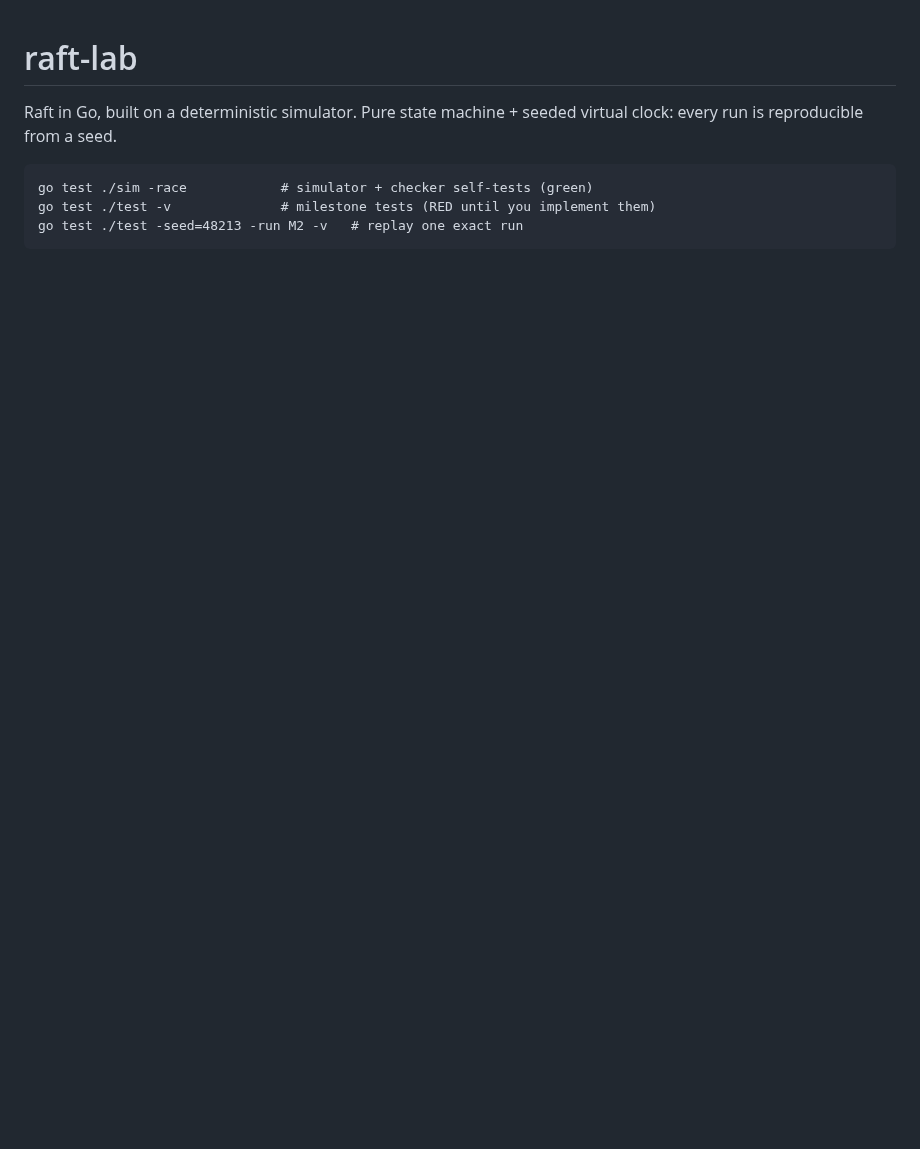
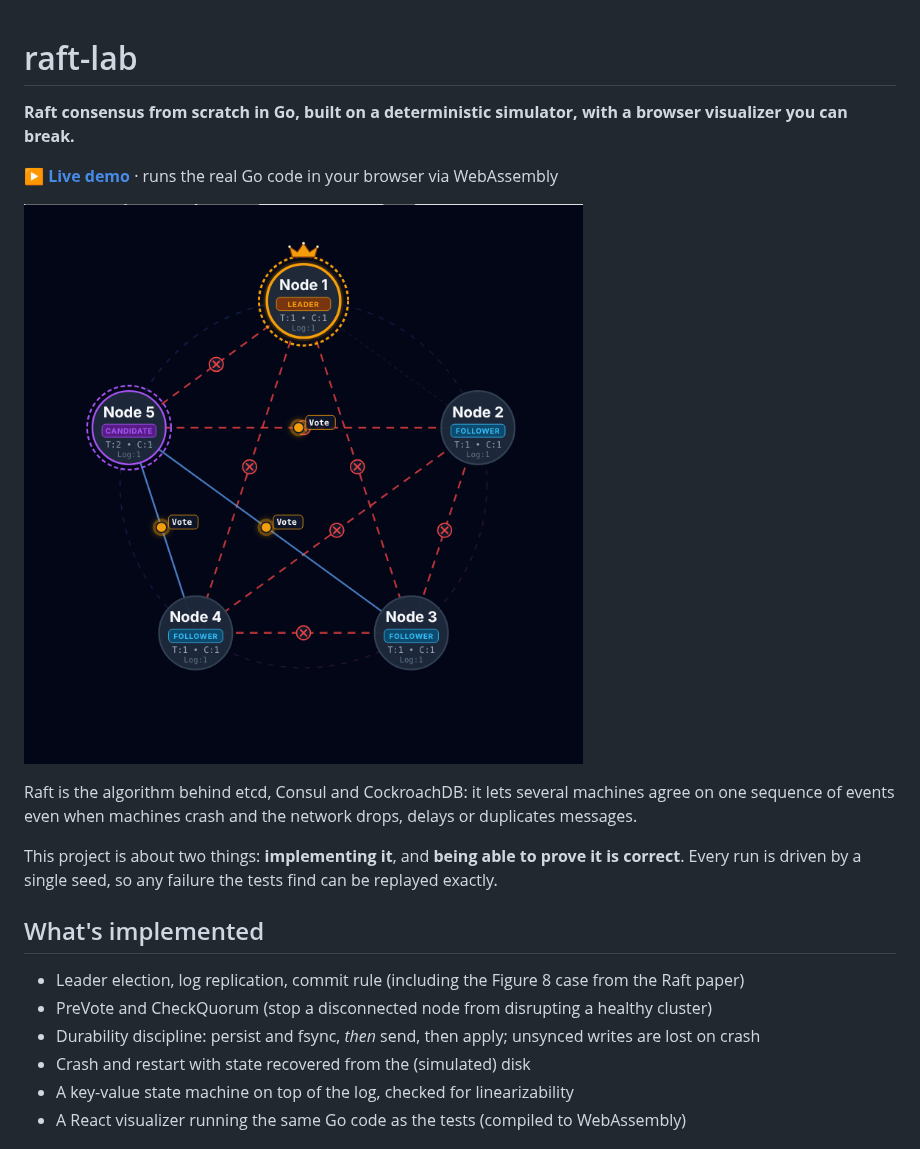
Before and after one commit to ANAXMD/raft-lab, a Markdown page: README.md, the part around one of its changes. GitHub-like rendering; pictures changed too: docs/partition.png (added); blank space fills up the shorter version.

```diff
--- a/README.md
+++ b/README.md
@@ -1,8 +1,23 @@
 # raft-lab
 
-Raft in Go, built on a deterministic simulator. Pure state machine + seeded virtual clock:
-every run is reproducible from a seed.
+**Raft consensus from scratch in Go, built on a deterministic simulator, with a browser visualizer you can break.**
 
-    go test ./sim -race            # simulator + checker self-tests (green)
-    go test ./test -v              # milestone tests (RED until you implement them)
-    go test ./test -seed=48213 -run M2 -v   # replay one exact run
+[**▶ Live demo**](https://anaxmd.github.io/raft-lab/) · runs the real Go code in your browser via WebAssembly
+
+![A 5-node cluster split by a network partition: leader on top, red dashed links are cut](docs/partition.png)
+
+Raft is the algorithm behind etcd, Consul and CockroachDB: it lets several machines agree on one
+sequence of events even when machines crash and the network drops, delays or duplicates messages.
+
+This project is about two things: **implementing it**, and **being able to prove it is correct**.
+Every run is driven by a single seed, so any failure the tests find can be replayed exactly.
+
+## What's implemented
+
+- Leader election, log replication, commit rule (including the Figure 8 case from the Raft paper)
+- PreVote and CheckQuorum (stop a disconnected node from disrupting a healthy cluster)
+- Durability discipline: persist and fsync, *then* send, then apply; unsynced writes are lost on crash
+- Crash and restart with state recovered from the (simulated) disk
+- A key-value state machine on top of the log, checked for linearizability
+- A React visualizer running the same Go code as the tests (compiled to WebAssembly)
+
```
Also changed, not shown: other parts of README.md (+89 -19 lines), ui/README.md (+21 -69 lines).
